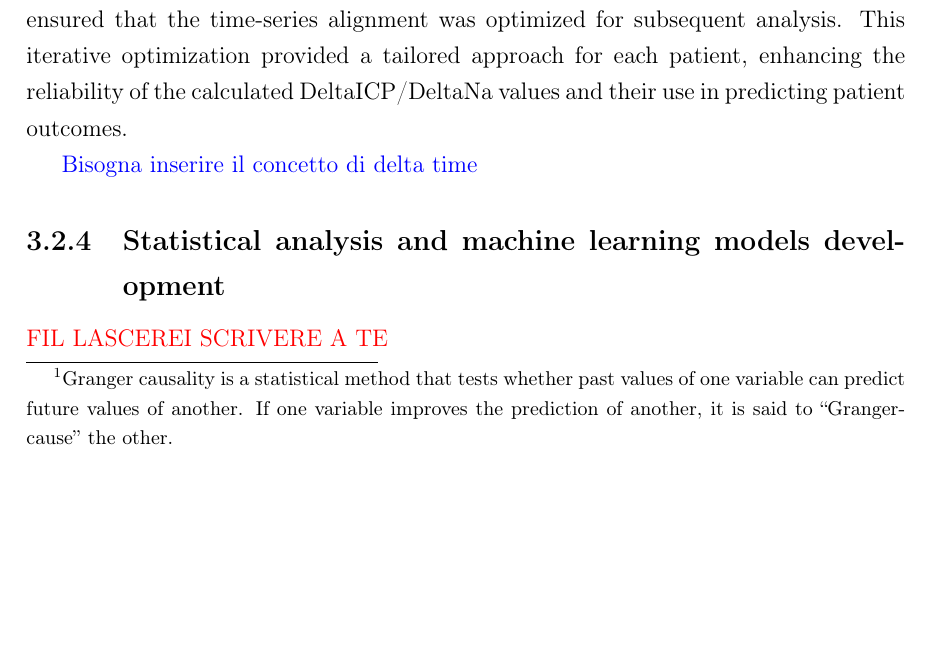
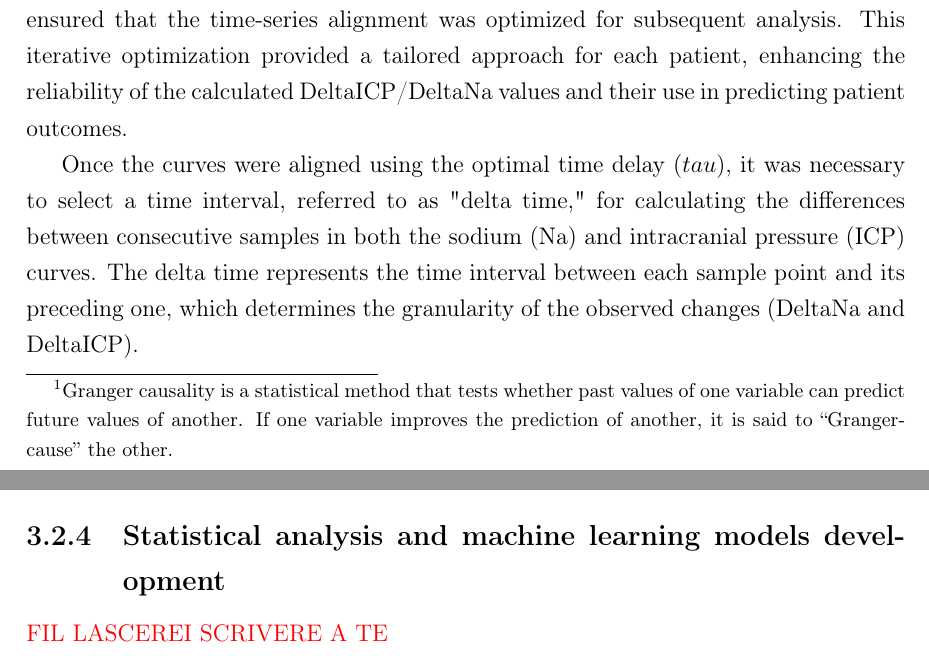
Before and after one commit to Flpp0/Navigating-the-pressure, a LaTeX thesis (bozza 001 latex/thesis.tex, which reads bozza 001 latex/body/chapter3.tex): part of page 29 of 41 before the commit and two parts of pages 29 and 30 of 42 after it, the two joined at a grey line, cut so that both start at the same text, the shorter picture padded with empty space. Compiled offline with pdfLaTeX.

Commit message:
Added concept of delta time

```diff
--- a/bozza 001 latex/body/chapter3.tex
+++ b/bozza 001 latex/body/chapter3.tex
@@ -129,7 +129,7 @@ By selecting the $\tau$ that maximized the predictive accuracy of the ML models,
 
 %In summary, the procedure involved generating interpolated time-series data for Na and ICP, confirming the Na $\rightarrow$ ICP relationship with Granger causality, and using a grid search approach to empirically determine the optimal $\tau$ for aligning these curves. By validating that \(\frac{\Delta \text{ICP}}{\Delta \text{Na}}\) contains relevant and essential information for predicting outcomes, we emphasize its potential value for informing ICU treatment decisions.
 
-\textcolor{blue}{Bisogna inserire il concetto di delta time}
+Once the curves were aligned using the optimal time delay ($tau$), it was necessary to select a time interval, referred to as "delta time," for calculating the differences between consecutive samples in both the sodium (Na) and intracranial pressure (ICP) curves. The delta time represents the time interval between each sample point and its preceding one, which determines the granularity of the observed changes (DeltaNa and DeltaICP).
 
 \subsection{Statistical analysis and machine learning models development}
 \textcolor{red}{FIL LASCEREI SCRIVERE A TE}
```
Also changed, not shown: bozza 001 latex/thesis.pdf.
